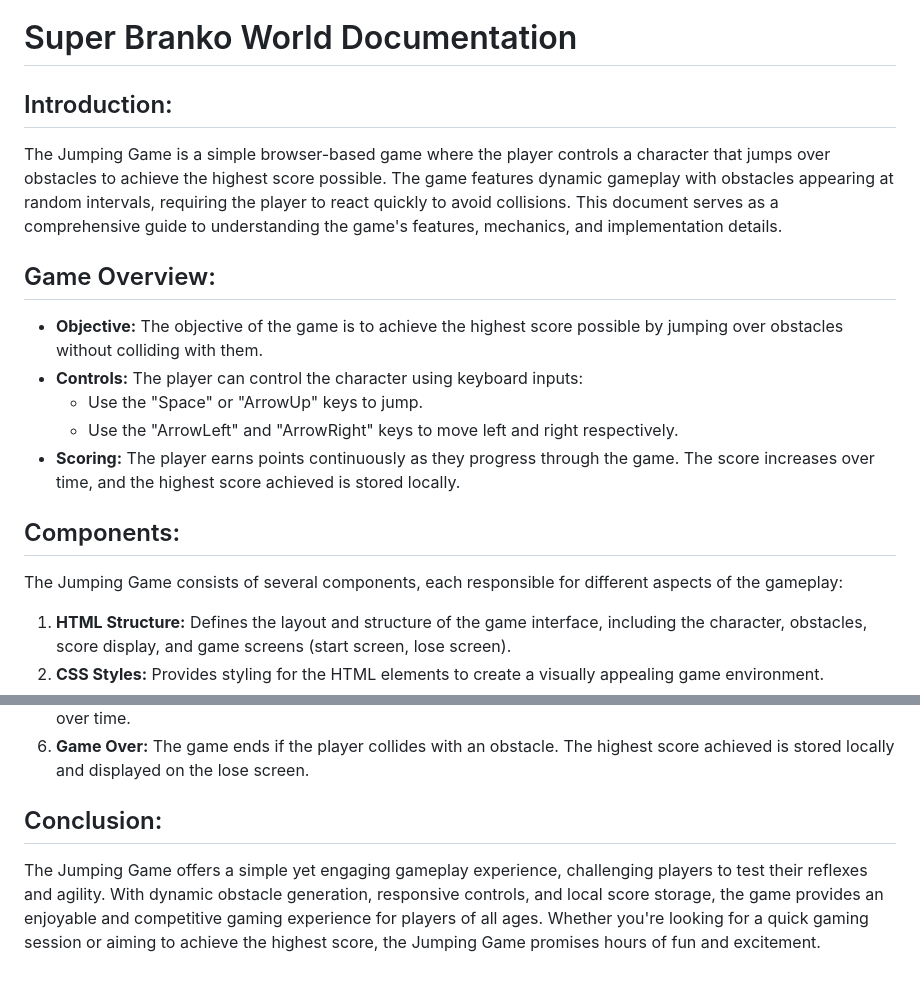
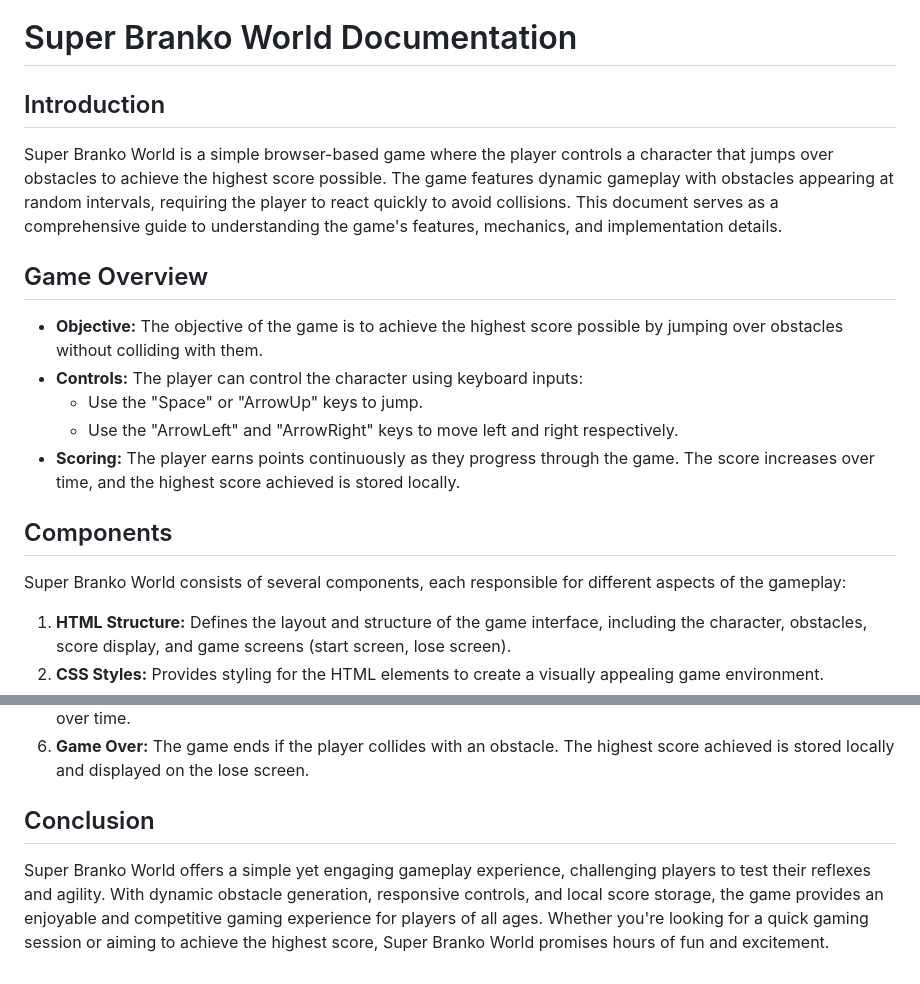
Before and after one commit to Zeryfia/Super-Branko-World, a Markdown page: README.md, 2 parts joined by grey strips. Rendered like a GitHub page.

```diff
--- a/README.md
+++ b/README.md
@@ -1,17 +1,17 @@
 # Super Branko World Documentation
 
-## Introduction:
-The Jumping Game is a simple browser-based game where the player controls a character that jumps over obstacles to achieve the highest score possible. The game features dynamic gameplay with obstacles appearing at random intervals, requiring the player to react quickly to avoid collisions. This document serves as a comprehensive guide to understanding the game's features, mechanics, and implementation details.
+## Introduction
+Super Branko World is a simple browser-based game where the player controls a character that jumps over obstacles to achieve the highest score possible. The game features dynamic gameplay with obstacles appearing at random intervals, requiring the player to react quickly to avoid collisions. This document serves as a comprehensive guide to understanding the game's features, mechanics, and implementation details.
 
-## Game Overview:
+## Game Overview
 - **Objective:** The objective of the game is to achieve the highest score possible by jumping over obstacles without colliding with them.
 - **Controls:** The player can control the character using keyboard inputs:
   - Use the "Space" or "ArrowUp" keys to jump.
   - Use the "ArrowLeft" and "ArrowRight" keys to move left and right respectively.
 - **Scoring:** The player earns points continuously as they progress through the game. The score increases over time, and the highest score achieved is stored locally.
 
-## Components:
-The Jumping Game consists of several components, each responsible for different aspects of the gameplay:
+## Components
+Super Branko World consists of several components, each responsible for different aspects of the gameplay:
 1. **HTML Structure:** Defines the layout and structure of the game interface, including the character, obstacles, score display, and game screens (start screen, lose screen).
 2. **CSS Styles:** Provides styling for the HTML elements to create a visually appealing game environment.
 3. **JavaScript Files:**
@@ -29,5 +29,5 @@ The Jumping Game consists of several components, each responsible for different
 5. **Scoring:** The player earns points continuously as they progress through the game, with the score increasing over time.
 6. **Game Over:** The game ends if the player collides with an obstacle. The highest score achieved is stored locally and displayed on the lose screen.
 
-## Conclusion:
-The Jumping Game offers a simple yet engaging gameplay experience, challenging players to test their reflexes and agility. With dynamic obstacle generation, responsive controls, and local score storage, the game provides an enjoyable and competitive gaming experience for players of all ages. Whether you're looking for a quick gaming session or aiming to achieve the highest score, the Jumping Game promises hours of fun and excitement.
+## Conclusion
+Super Branko World offers a simple yet engaging gameplay experience, challenging players to test their reflexes and agility. With dynamic obstacle generation, responsive controls, and local score storage, the game provides an enjoyable and competitive gaming experience for players of all ages. Whether you're looking for a quick gaming session or aiming to achieve the highest score, Super Branko World promises hours of fun and excitement.
```
Also changed, not shown: other parts of README.md (+1 -1 lines).
